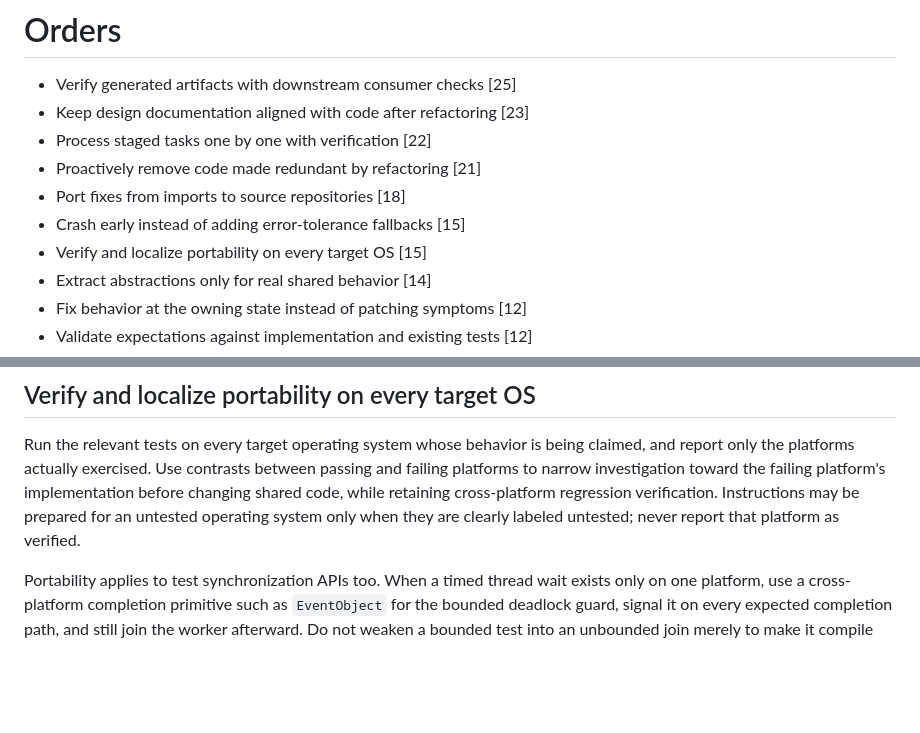
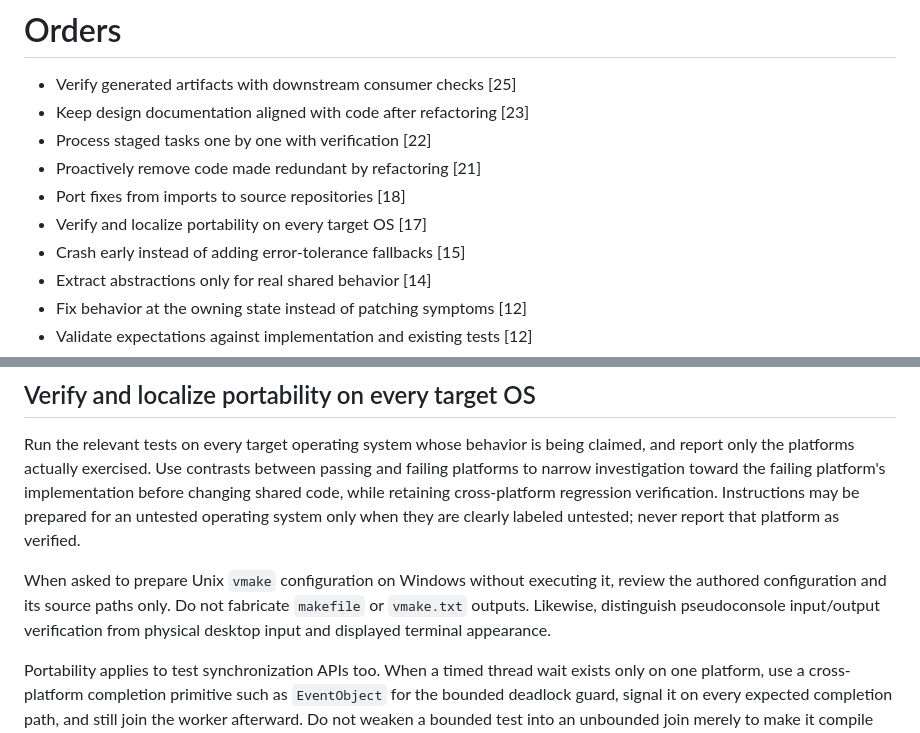
Before and after one commit to vczh-libraries/VlppReflection, a Markdown page: .github/KnowledgeBase/Learning.md, 2 parts joined by grey strips. GitHub-like rendering; blank space fills up the shorter version.

Commit message:
Sync coding-agent instructions and shared learnings

```diff
--- a/.github/KnowledgeBase/Learning.md
+++ b/.github/KnowledgeBase/Learning.md
@@ -7,8 +7,8 @@
 - Process staged tasks one by one with verification [22]
 - Proactively remove code made redundant by refactoring [21]
 - Port fixes from imports to source repositories [18]
+- Verify and localize portability on every target OS [17]
 - Crash early instead of adding error-tolerance fallbacks [15]
-- Verify and localize portability on every target OS [15]
 - Extract abstractions only for real shared behavior [14]
 - Fix behavior at the owning state instead of patching symptoms [12]
 - Validate expectations against implementation and existing tests [12]
@@ -359,6 +359,8 @@ The same standard applies when severe CPU usage coincides with a debugger or ter
 
 Run the relevant tests on every target operating system whose behavior is being claimed, and report only the platforms actually exercised. Use contrasts between passing and failing platforms to narrow investigation toward the failing platform's implementation before changing shared code, while retaining cross-platform regression verification. Instructions may be prepared for an untested operating system only when they are clearly labeled untested; never report that platform as verified.
 
+When asked to prepare Unix `vmake` configuration on Windows without executing it, review the authored configuration and its source paths only. Do not fabricate `makefile` or `vmake.txt` outputs. Likewise, distinguish pseudoconsole input/output verification from physical desktop input and displayed terminal appearance.
+
 Portability applies to test synchronization APIs too. When a timed thread wait exists only on one platform, use a cross-platform completion primitive such as `EventObject` for the bounded deadlock guard, signal it on every expected completion path, and still join the worker afterward. Do not weaken a bounded test into an unbounded join merely to make it compile elsewhere.
 
 ## Use reentrant POSIX date-time conversions
```
Also changed, not shown: .github/copilot-instructions.md (+2 -1 lines).
